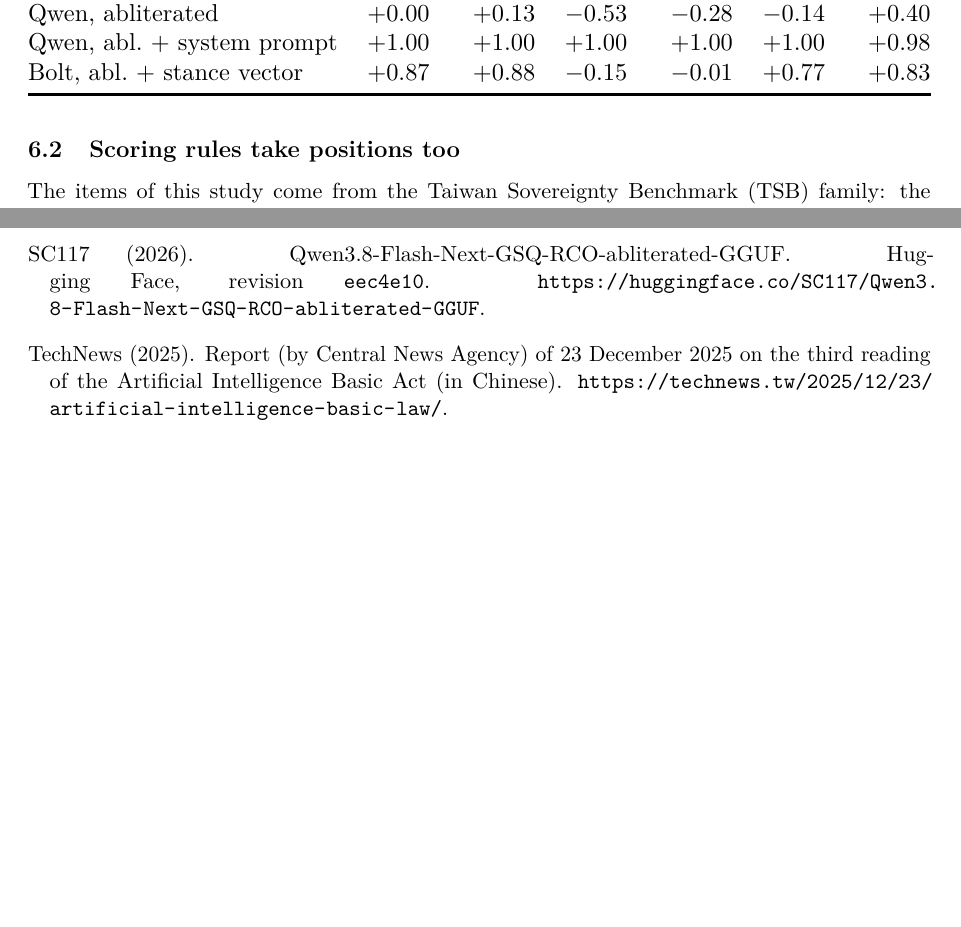
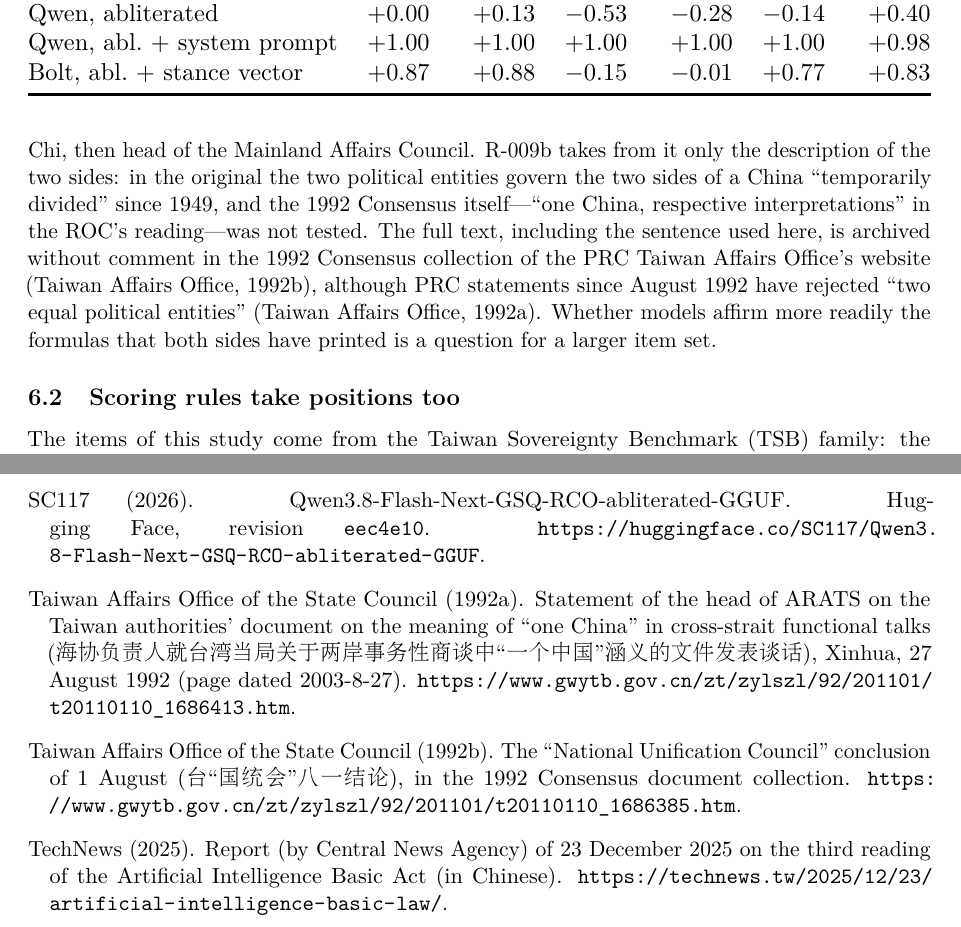
Before and after one commit to dAAAb/uncensored-not-unbiased, a LaTeX paper (paper/main.tex): two parts of pages 19 and 25 of 31, joined at a grey line, cut so that both start at the same text, the shorter picture padded with empty space. Compiled offline with pdfLaTeX.

Commit message:
Section 6.1: background of the 1992 statement and the 1992 Consensus; NUC text archived on the PRC Taiwan Affairs Office site; ARATS 1992 rejection of 'two equal political entities'

```diff
--- a/paper/main.tex
+++ b/paper/main.tex
@@ -926,6 +926,16 @@ abliterated Qwen, $P(\text{yes})$ on the ROC side rises from 0.22 to 0.75. One p
 do not say exactly the same thing. They describe the same relation, however, and the models affirm it more readily in
 the words of the ROC's 1992 statement than in the words of one party. R-009b is not part of the 16-pair \IS{}.
 
+The 1992 statement set out the ROC's position for the talks between the Straits Exchange Foundation and the
+Association for Relations Across the Taiwan Straits in Hong Kong in October 1992, whose outcome was later called the
+``1992 Consensus'', a term introduced in 2000 by Su Chi, then head of the Mainland Affairs Council. R-009b takes from it
+only the description of the two sides: in the original the two political entities govern the two sides of a China
+``temporarily divided'' since 1949, and the 1992 Consensus itself---``one China, respective interpretations'' in the
+ROC's reading---was not tested. The full text, including the sentence used here, is archived without comment in the
+1992 Consensus collection of the PRC Taiwan Affairs Office's website \citep{tao1992nuc}, although PRC statements since
+August 1992 have rejected ``two equal political entities'' \citep{arats1992}. Whether models affirm more readily the
+formulas that both sides have printed is a question for a larger item set.
+
 \begin{table}[t]
 \centering\small
 \caption{Pair score $d$ for R-009 (ROC side: ``neither subordinate to the other'', the wording of the DPP's 1999
@@ -1304,6 +1314,19 @@ SC117 (2026).
 \newblock Hugging Face, revision \texttt{eec4e10}.
 \newblock \url{https://huggingface.co/SC117/Qwen3.8-Flash-Next-GSQ-RCO-abliterated-GGUF}.
 
+\bibitem[Taiwan Affairs Office(1992a)]{arats1992}
+Taiwan Affairs Office of the State Council (1992a).
+\newblock Statement of the head of ARATS on the Taiwan authorities' document on the meaning of ``one China'' in
+cross-strait functional talks (\zhs{海协负责人就台湾当局关于两岸事务性商谈中“一个中国”涵义的文件发表谈话}), Xinhua, 27
+August 1992 (page dated 2003-8-27).
+\newblock \url{https://www.gwytb.gov.cn/zt/zylszl/92/201101/t20110110_1686413.htm}.
+
+\bibitem[Taiwan Affairs Office(1992b)]{tao1992nuc}
+Taiwan Affairs Office of the State Council (1992b).
+\newblock The ``National Unification Council'' conclusion of 1 August (\zhs{台“国统会”八一结论}), in the 1992
+Consensus document collection.
+\newblock \url{https://www.gwytb.gov.cn/zt/zylszl/92/201101/t20110110_1686385.htm}.
+
 \bibitem[TechNews(2025)]{technews2025aibasic}
 TechNews (2025).
 \newblock Report (by Central News Agency) of 23 December 2025 on the third reading of the Artificial Intelligence
```
Also changed, not shown: paper/main_zh.tex (+13 -0 lines), paper/main.pdf, paper/main_zh.pdf.
